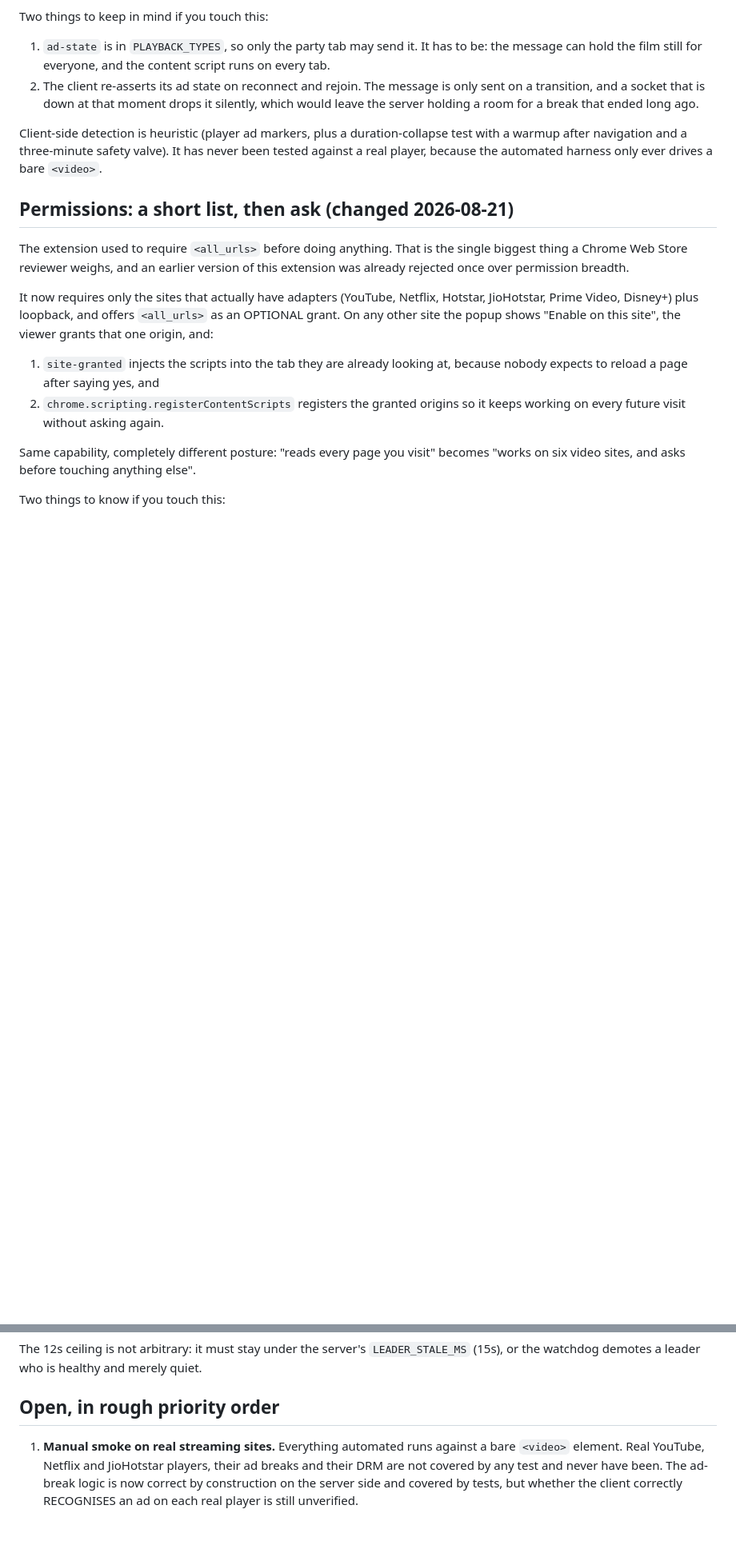
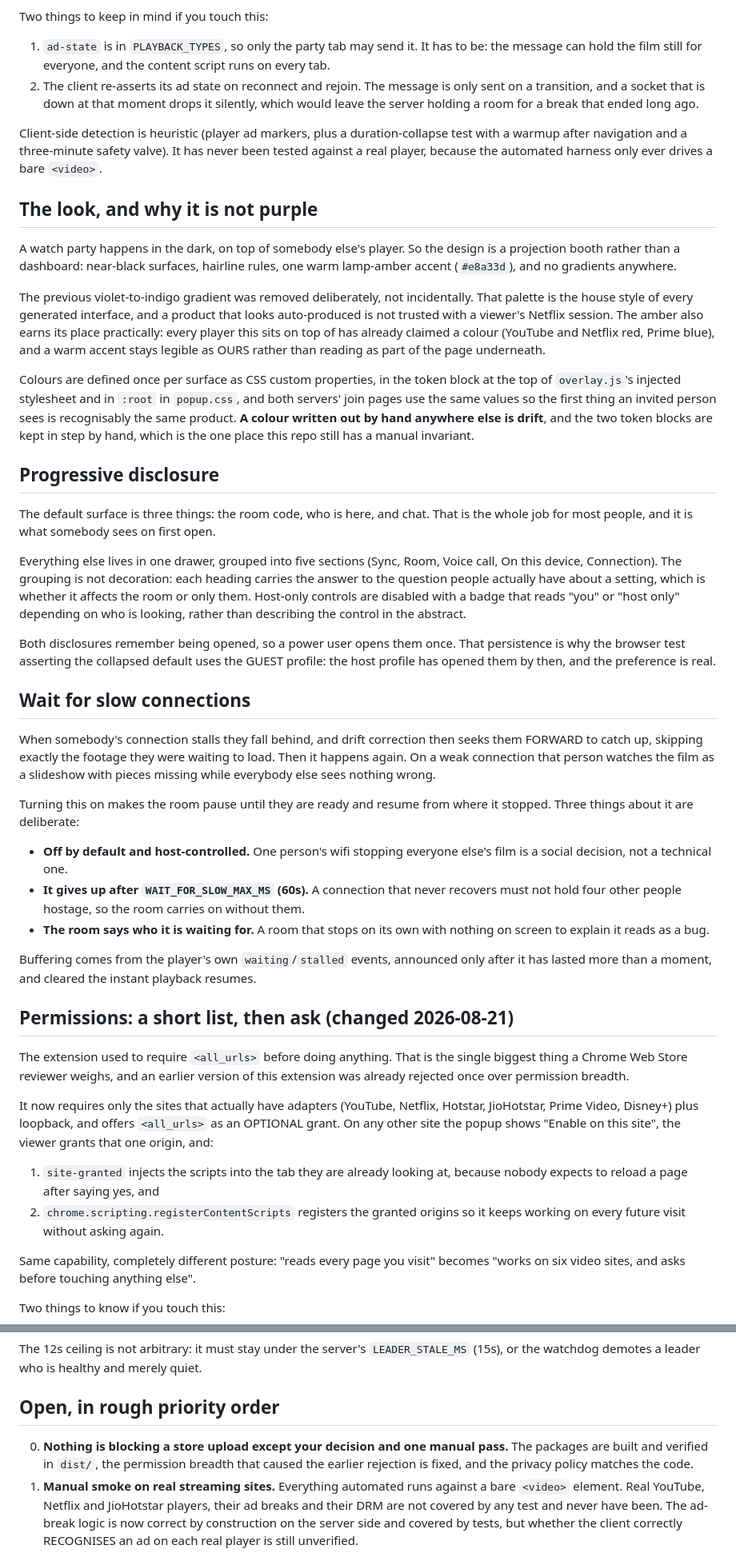
Before and after one commit to ArnavGoel03/watch-together, a Markdown page: docs/STATE.md, 2 parts joined by grey strips. Shown at 80% size. GitHub-like rendering; blank space fills up the shorter version.

Commit message:
Document the design direction, the disclosure model, and wait-for-slow
The token blocks in overlay.js and popup.css are kept in step by hand, which is
the one manual invariant left in this repo, so it is written down rather than
left to be discovered by whoever changes one of them.

Co-Authored-By: Claude Opus 5 (1M context) <noreply@anthropic.com>

```diff
--- a/docs/STATE.md
+++ b/docs/STATE.md
@@ -108,6 +108,60 @@ Two things to keep in mind if you touch this:
 Client-side detection is heuristic (player ad markers, plus a duration-collapse test with a
 warmup after navigation and a three-minute safety valve). It has never been tested against
 a real player, because the automated harness only ever drives a bare `<video>`.
+
+## The look, and why it is not purple
+
+A watch party happens in the dark, on top of somebody else's player. So the design is a
+projection booth rather than a dashboard: near-black surfaces, hairline rules, one warm
+lamp-amber accent (`#e8a33d`), and no gradients anywhere.
+
+The previous violet-to-indigo gradient was removed deliberately, not incidentally. That
+palette is the house style of every generated interface, and a product that looks
+auto-produced is not trusted with a viewer's Netflix session. The amber also earns its place
+practically: every player this sits on top of has already claimed a colour (YouTube and
+Netflix red, Prime blue), and a warm accent stays legible as OURS rather than reading as
+part of the page underneath.
+
+Colours are defined once per surface as CSS custom properties, in the token block at the top
+of `overlay.js`'s injected stylesheet and in `:root` in `popup.css`, and both servers' join
+pages use the same values so the first thing an invited person sees is recognisably the same
+product. **A colour written out by hand anywhere else is drift**, and the two token blocks
+are kept in step by hand, which is the one place this repo still has a manual invariant.
+
+## Progressive disclosure
+
+The default surface is three things: the room code, who is here, and chat. That is the whole
+job for most people, and it is what somebody sees on first open.
+
+Everything else lives in one drawer, grouped into five sections (Sync, Room, Voice call, On
+this device, Connection). The grouping is not decoration: each heading carries the answer to
+the question people actually have about a setting, which is whether it affects the room or
+only them. Host-only controls are disabled with a badge that reads "you" or "host only"
+depending on who is looking, rather than describing the control in the abstract.
+
+Both disclosures remember being opened, so a power user opens them once. That persistence is
+why the browser test asserting the collapsed default uses the GUEST profile: the host profile
+has opened them by then, and the preference is real.
+
+## Wait for slow connections
+
+When somebody's connection stalls they fall behind, and drift correction then seeks them
+FORWARD to catch up, skipping exactly the footage they were waiting to load. Then it happens
+again. On a weak connection that person watches the film as a slideshow with pieces missing
+while everybody else sees nothing wrong.
+
+Turning this on makes the room pause until they are ready and resume from where it stopped.
+Three things about it are deliberate:
+
+- **Off by default and host-controlled.** One person's wifi stopping everyone else's film is
+  a social decision, not a technical one.
+- **It gives up after `WAIT_FOR_SLOW_MAX_MS` (60s).** A connection that never recovers must
+  not hold four other people hostage, so the room carries on without them.
+- **The room says who it is waiting for.** A room that stops on its own with nothing on
+  screen to explain it reads as a bug.
+
+Buffering comes from the player's own `waiting`/`stalled` events, announced only after it has
+lasted more than a moment, and cleared the instant playback resumes.
 
 ## Permissions: a short list, then ask (changed 2026-08-21)
 
@@ -261,6 +315,9 @@ or the watchdog demotes a leader who is healthy and merely quiet.
 
 ## Open, in rough priority order
 
+0. **Nothing is blocking a store upload except your decision and one manual pass.** The
+   packages are built and verified in `dist/`, the permission breadth that caused the earlier
+   rejection is fixed, and the privacy policy matches the code.
 1. **Manual smoke on real streaming sites.** Everything automated runs against a bare
    `<video>` element. Real YouTube, Netflix and JioHotstar players, their ad breaks and
    their DRM are not covered by any test and never have been. The ad-break logic is now
```
